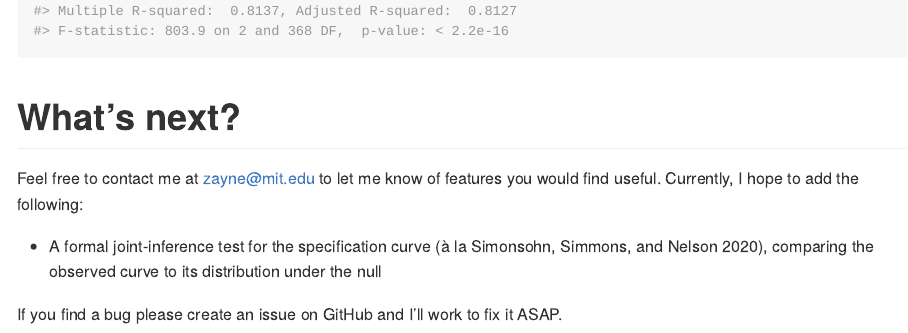
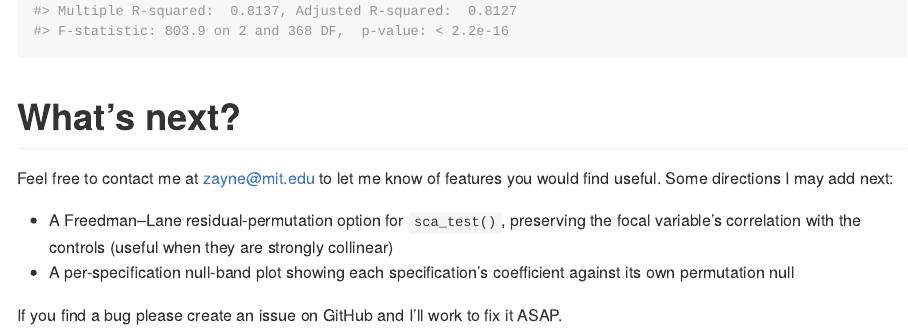
Before and after one commit to zaynesember/speccurvieR, an R Markdown document (README.Rmd): the page in a window 1100 px wide, from 10280 px down. The pictures show the output file README.md that the author committed with the source, drawn offline in the style of GitHub.

Commit message:
Update README roadmap: both planned features now shipped
Remove the completed joint-inference-test item from "What's next" (it now has
its own section) and list the future directions the design surfaced
(Freedman-Lane residual permutation; a per-specification null-band plot).

Co-Authored-By: Claude Opus 4.8 (1M context) <noreply@anthropic.com>

```diff
--- a/README.Rmd
+++ b/README.Rmd
@@ -312,8 +312,9 @@
 
 # What's next?
 
-Feel free to contact me at [zayne@mit.edu](mailto:zayne@mit.edu) to let me know of features you would find useful. Currently, I hope to add the following:
+Feel free to contact me at [zayne@mit.edu](mailto:zayne@mit.edu) to let me know of features you would find useful. Some directions I may add next:
 
-* A formal joint-inference test for the specification curve (à la Simonsohn, Simmons, and Nelson 2020), comparing the observed curve to its distribution under the null
+* A Freedman–Lane residual-permutation option for `sca_test()`, preserving the focal variable's correlation with the controls (useful when they are strongly collinear)
+* A per-specification null-band plot showing each specification's coefficient against its own permutation null
 
 If you find a bug please create an issue on GitHub and I'll work to fix it ASAP.
```
Also changed, not shown: README.md.
